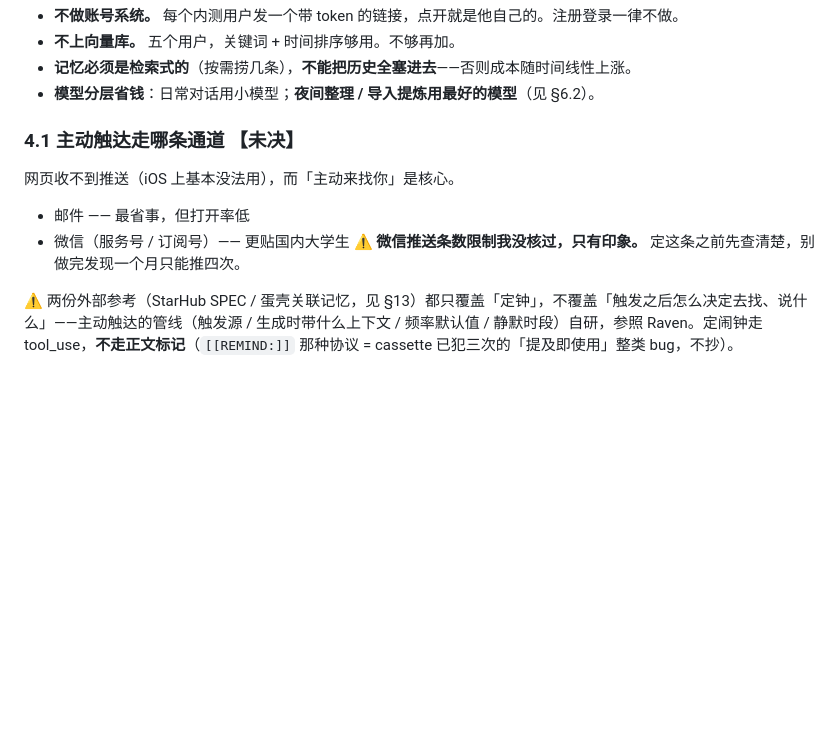
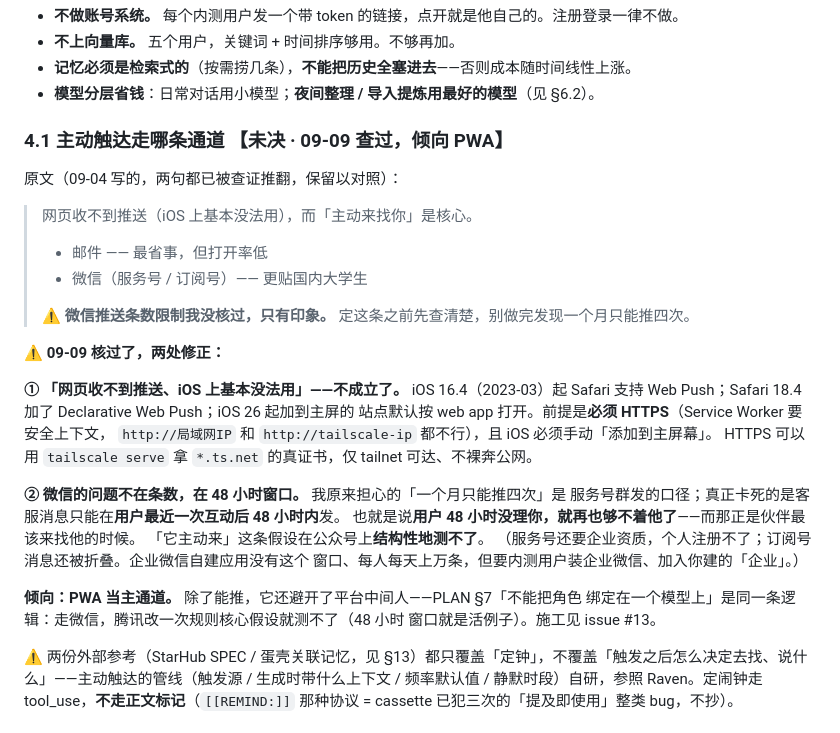
Before and after one commit to eu7oee4/nostos, a Markdown page: docs/PLAN_companion.md, the part around the change. GitHub-like rendering; blank space fills up the shorter version.

Commit message:
docs: PLAN §4.1 触达通道，09-09 查证后的两处修正 (#14)
§4.1 自己写着「⚠️ 微信推送条数限制我没核过，只有印象。定这条之前先查清楚」。
查了，结论和当时的印象都不一样：

① 「网页收不到推送、iOS 上基本没法用」——不成立了。iOS 16.4 起 Safari 支持
   Web Push，Safari 18.4 加了 Declarative Web Push，iOS 26 起加到主屏的站点
   默认按 web app 打开。前提是必须 HTTPS（SW 要安全上下文，现在 README 里
   1A/1B 两条 http 路径都不行）+ iOS 手动加主屏
② 微信的坑不在条数，在 48 小时窗口。客服消息只能在用户最近一次互动后 48 小时
   内发——用户 48 小时没理你就够不着了，而那正是伙伴最该来找他的时候。
   「它主动来」在公众号上结构性地测不了

原文整段保留成引用块，不删——和 DESIGN 那条改判注记同一个路子，推导轨迹比
抹平它有用。


Claude-Session: https://claude.ai/code/session_015H6jf1oDPB3EFsARUzs3xk

Co-authored-by: nemu <nemu@nemudeMacBook-Air.local>
Co-authored-by: Claude Opus 5 <noreply@anthropic.com>

```diff
--- a/docs/PLAN_companion.md
+++ b/docs/PLAN_companion.md
@@ -118,11 +118,32 @@ Omnigent / 梭 / Hive / 万有无界 / Raven 全没解（他们全是任务型
 - **记忆必须是检索式的**（按需捞几条），**不能把历史全塞进去**——否则成本随时间线性上涨。
 - **模型分层省钱**：日常对话用小模型；**夜间整理 / 导入提炼用最好的模型**（见 §6.2）。
 
-### 4.1 主动触达走哪条通道 【未决】
-网页收不到推送（iOS 上基本没法用），而「主动来找你」是核心。
-- 邮件 —— 最省事，但打开率低
-- 微信（服务号 / 订阅号）—— 更贴国内大学生
-⚠️ **微信推送条数限制我没核过，只有印象。** 定这条之前先查清楚，别做完发现一个月只能推四次。
+### 4.1 主动触达走哪条通道 【未决 · 09-09 查过，倾向 PWA】
+原文（09-04 写的，两句都已被查证推翻，保留以对照）：
+> 网页收不到推送（iOS 上基本没法用），而「主动来找你」是核心。
+> - 邮件 —— 最省事，但打开率低
+> - 微信（服务号 / 订阅号）—— 更贴国内大学生
+>
+> ⚠️ **微信推送条数限制我没核过，只有印象。** 定这条之前先查清楚，别做完发现一个月只能推四次。
+
+⚠️ **09-09 核过了，两处修正：**
+
+**① 「网页收不到推送、iOS 上基本没法用」——不成立了。** iOS 16.4（2023-03）起
+Safari 支持 Web Push；Safari 18.4 加了 Declarative Web Push；iOS 26 起加到主屏的
+站点默认按 web app 打开。前提是**必须 HTTPS**（Service Worker 要安全上下文，
+`http://局域网IP` 和 `http://tailscale-ip` 都不行），且 iOS 必须手动「添加到主屏幕」。
+HTTPS 可以用 `tailscale serve` 拿 `*.ts.net` 的真证书，仅 tailnet 可达、不裸奔公网。
+
+**② 微信的问题不在条数，在 48 小时窗口。** 我原来担心的「一个月只能推四次」是
+服务号群发的口径；真正卡死的是客服消息只能在**用户最近一次互动后 48 小时内**发。
+也就是说**用户 48 小时没理你，就再也够不着他了**——而那正是伙伴最该来找他的时候。
+「它主动来」这条假设在公众号上**结构性地测不了**。
+（服务号还要企业资质，个人注册不了；订阅号消息还被折叠。企业微信自建应用没有这个
+窗口、每人每天上万条，但要内测用户装企业微信、加入你建的「企业」。）
+
+**倾向：PWA 当主通道。** 除了能推，它还避开了平台中间人——PLAN §7「不能把角色
+绑定在一个模型上」是同一条逻辑：走微信，腾讯改一次规则核心假设就测不了（48 小时
+窗口就是活例子）。施工见 issue #13。
 
 ⚠️ 两份外部参考（StarHub SPEC / 蛋壳关联记忆，见 §13）都只覆盖「定钟」，不覆盖「触发之后怎么决定去找、说什么」——主动触达的管线（触发源 / 生成时带什么上下文 / 频率默认值 / 静默时段）自研，参照 Raven。定闹钟走 tool_use，**不走正文标记**（`[[REMIND:]]` 那种协议 = cassette 已犯三次的「提及即使用」整类 bug，不抄）。
 
```
